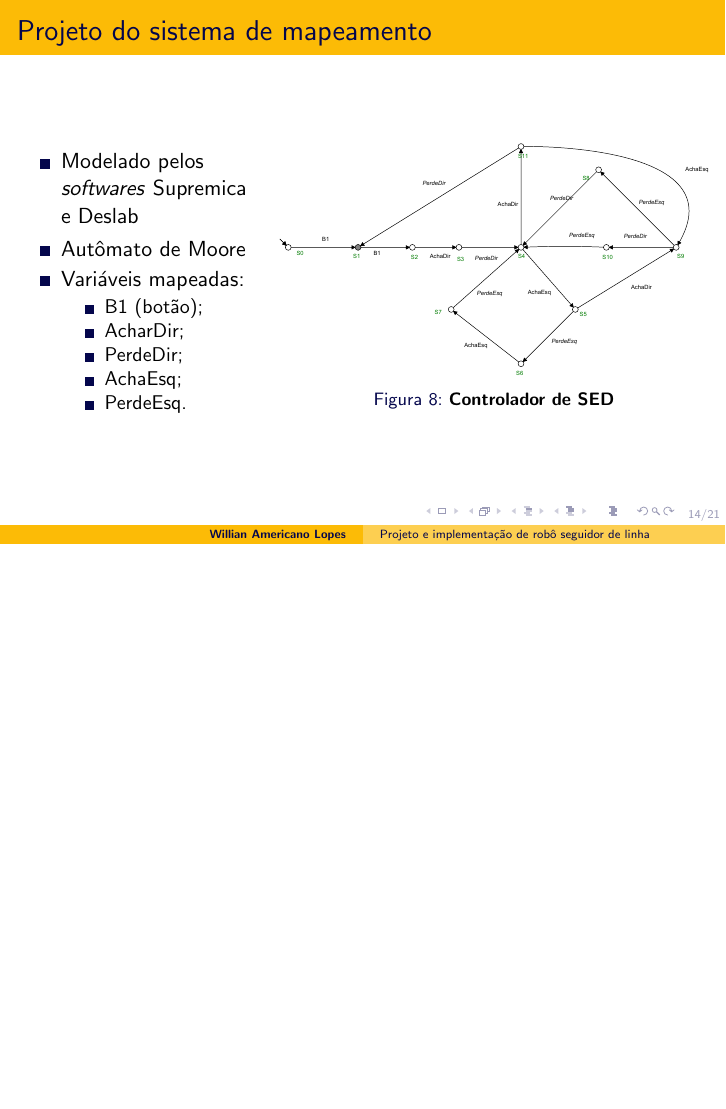
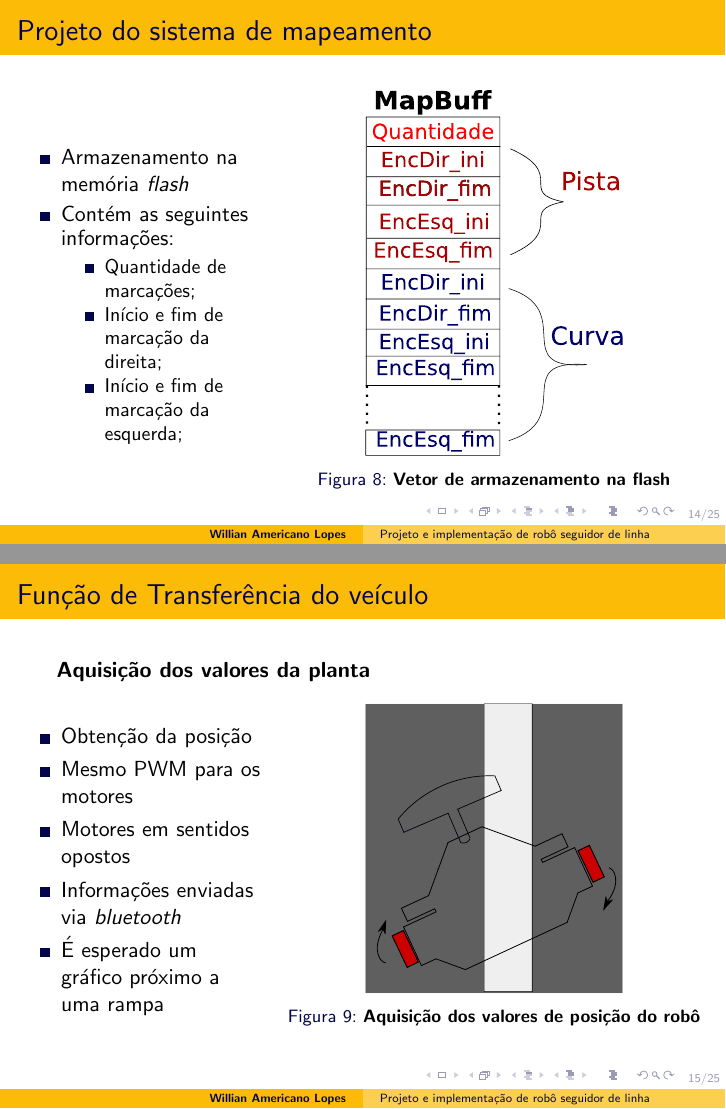
Before and after one commit to walopes/ApresentacaoTCC2, LaTeX slides (ApresentacaoTCC2.tex, which reads Implementacao.tex): page 17 of 24 before the commit and pages 17 and 18 of 28 after it, the two joined at a grey line, the shorter picture padded with empty space. Compiled offline with pdfLaTeX.

Commit message:
FT part
The Transfer Function part, of the Implementation section, has been added

```diff
--- a/Implementacao.tex
+++ b/Implementacao.tex
@@ -118,23 +118,20 @@ Projeto do \textit{Hardware}
 \begin{columns}
 	\column{0.4\linewidth}
 		\begin{itemize}
-		\item Modelado pelos \textit{softwares} Supremica e Deslab
-		\item Autômato de Moore
-		\item Variáveis mapeadas:
+		\item Armazenamento na memória \textit{flash}
+		\item Contém as seguintes informações:
 			\begin{itemize}
-			\item B1 (botão);
-			\item AcharDir;
-			\item PerdeDir;
-			\item AchaEsq;
-			\item PerdeEsq.
+			\item Quantidade de marcações;
+			\item Início e fim de marcação da direita;
+			\item Início e fim de marcação da esquerda;
 			\end{itemize}
 		\end{itemize}
 	\column{0.7\linewidth}
 		\begin{figure}[th]
 		\centering
 		\captionsetup{width=\textwidth,font=footnotesize,textfont=bf}
-		\includegraphics[width=\textwidth,keepaspectratio]{Figuras/SED.pdf}
-		\caption{Controlador de SED}
+		\includegraphics[width=0.6\linewidth,keepaspectratio]{Figuras/VetorMap.pdf}
+		\caption{Vetor de armazenamento na \textit{flash}}
 		\end{figure}
 \end{columns}
 
@@ -144,5 +141,28 @@ Projeto do \textit{Hardware}
 %%%%%%%%%%%%%%%%%%%%%%%%%%%%%%%%%%%%%%%%%%%%%%%%%%%%%%%%%%%
 \subsection{Função de transferência do veículo}
 
+\begin{frame}
+\frametitle{Função de Transferência do veículo}
+\textbf{Aquisição dos valores da planta}
+\begin{columns}
+	\column{0.4\linewidth}
+		\begin{itemize}
+		\item Obtenção da posição
+		\item Mesmo PWM para os motores
+		\item Motores em sentidos opostos
+		\item Informações enviadas via \textit{bluetooth}
+		\item É esperado um gráfico próximo a uma rampa
+		\end{itemize}
+	\column{0.7\linewidth}
+		\begin{figure}[th]
+		\centering
+		\captionsetup{width=\textwidth,font=footnotesize,textfont=bf}
+		\includegraphics[width=0.6\linewidth,keepaspectratio]{Figuras/FT.pdf}
+		\caption{Aquisição dos valores de posição do robô}
+		\end{figure}
+\end{columns}
+\end{frame}
 
 
+\begin{frame}
+\frametitle{Função de Transferência do veículo}
@@ -148,0 +196 @@ Projeto do \textit{Hardware}
+\frametitle{Função de Transferência do veículo}
@@ -148,0 +222 @@ Projeto do \textit{Hardware}
+\frametitle{Função de Transferência do veículo}
@@ -148,0 +241 @@ Projeto do \textit{Hardware}
+	\caption{Função de transferência encontrada}
```
Also changed, not shown: ApresentacaoTCC2.pdf, Figuras/Comparativo.pdf (added), Figuras/Derivadav2.pdf (added), Figuras/FT.pdf (added), Figuras/Posicao3v2.pdf (added), Figuras/VetorMap.pdf (added), Figuras/entradav2.pdf (added), Figuras/planta2v2.pdf (added), Implementacao.tex (74 more changed lines), 7 other files.
